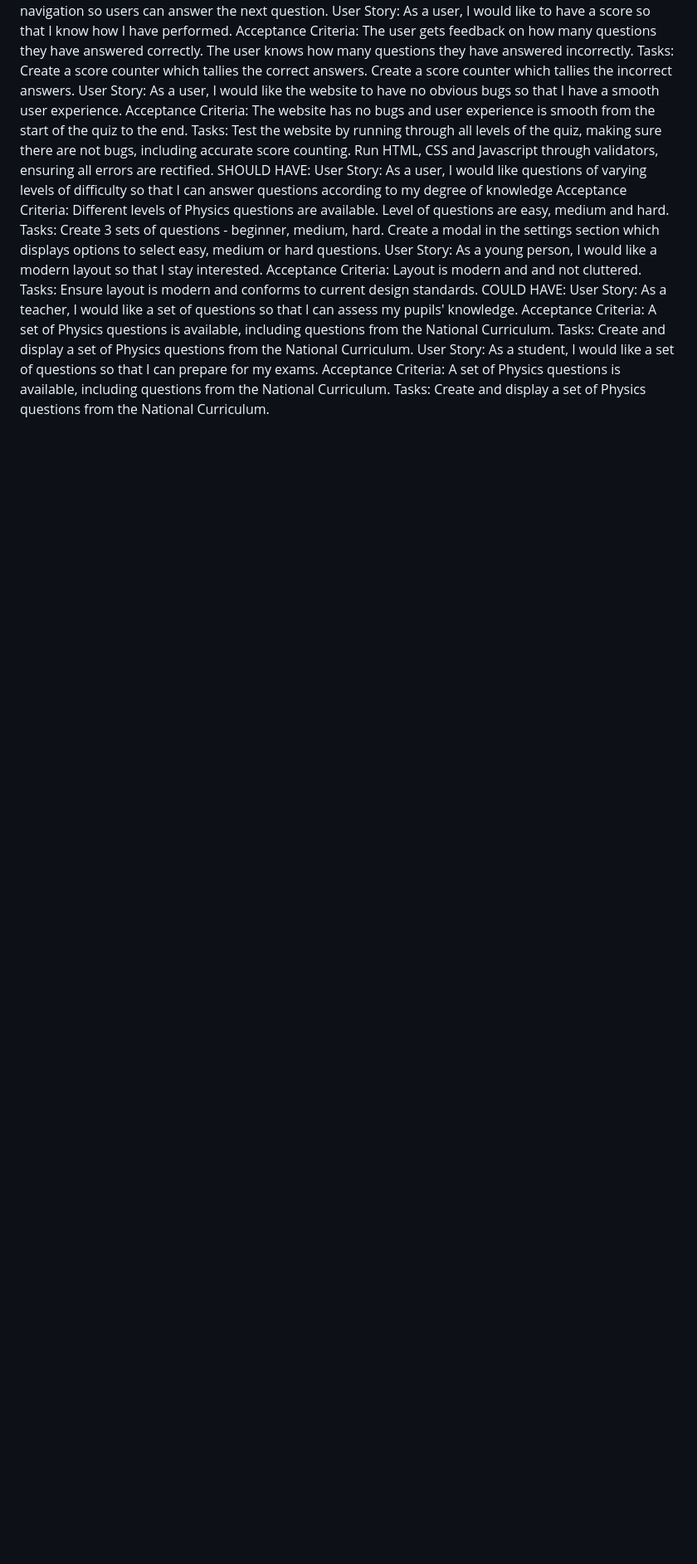
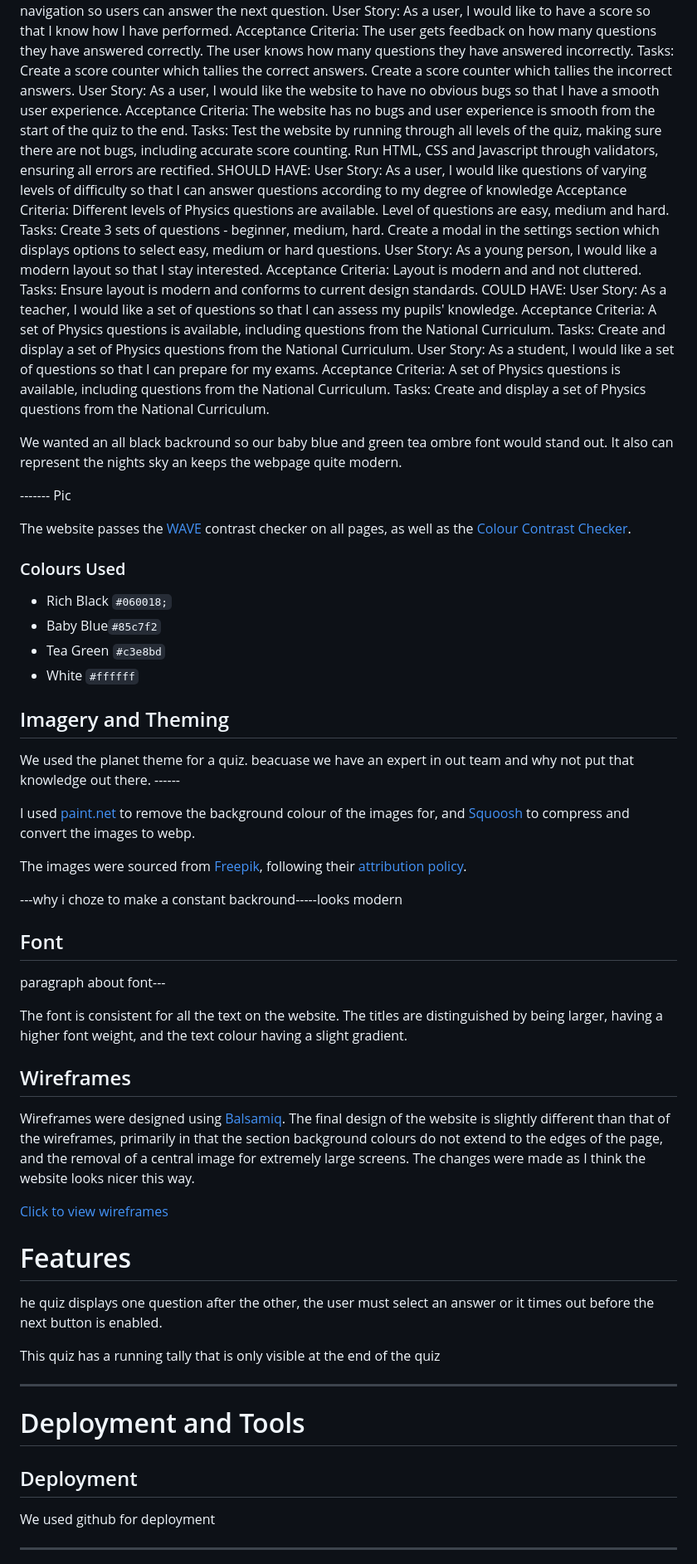
Before and after one commit to FatimahMohamed/Hackathon-1, a Markdown page: README.md, the part around the change printed below. Shown: that part at 83% size. Rendered like a GitHub page; blank space fills up the shorter version.

```diff
--- a/README.md
+++ b/README.md
@@ -89,3 +95,56 @@ Acceptance Criteria:
 A set of Physics questions is available, including questions from the National Curriculum.
 Tasks:
 Create and display a set of Physics questions from the National Curriculum.
+
+We wanted an all black backround so our baby blue and green tea ombre font would stand out. It also can represent the nights sky an keeps the webpage quite modern.
+
+
+------- Pic
+
+
+The website passes the [WAVE](https://chromewebstore.google.com/detail/wave-evaluation-tool/jbbplnpkjmmeebjpijfedlgcdilocofh) contrast checker on all pages, as well as the [Colour Contrast Checker](https://colourcontrast.cc/).
+
+### Colours Used
+
+- Rich Black `#060018;`
+- Baby Blue`#85c7f2`
+- Tea Green `#c3e8bd`
+- White `#ffffff`
+## Imagery and Theming
+
+We used the planet theme for a quiz.
+beacuase we have an expert in out team and why not put that knowledge out there. ------
+
+I used [paint.net](https://www.getpaint.net/) to remove the background colour of the images for, and [Squoosh](https://squoosh.app/) to compress and convert the images to webp.
+
+The images were sourced from [Freepik](https://www.freepik.com/), following their [attribution policy](https://support.freepik.com/s/article/Attribution-How-when-and-where?language=en_US).
+
+---why i choze to make a constant backround-----looks modern
+
+## Font
+paragraph about font---
+
+ The font is consistent for all the text on the website. The titles are distinguished by being larger, having a higher font weight, and the text colour having a slight gradient.
+
+ ## Wireframes
+
+ Wireframes were designed using [Balsamiq](https://balsamiq.com/). The final design of the website is slightly different than that of the wireframes, primarily in that the section background colours do not extend to the edges of the page, and the removal of a central image for extremely large screens. The changes were made as I think the website looks nicer this way.
+
+ <p><a href="/readme/wireframes.webp" target="_blank">Click to view wireframes</a></p>
+
+# Features
+he quiz displays one question after the other, the user must select an answer or it times out before the next button is enabled.
+
+This quiz has a running tally that is only visible at the end of the quiz
+
+---------
+
+
+# Deployment and Tools
+
+## Deployment
+ We used github for deployment
+
+ -------
+
+
```
Also changed, not shown: other parts of README.md (+58 -0 lines).
